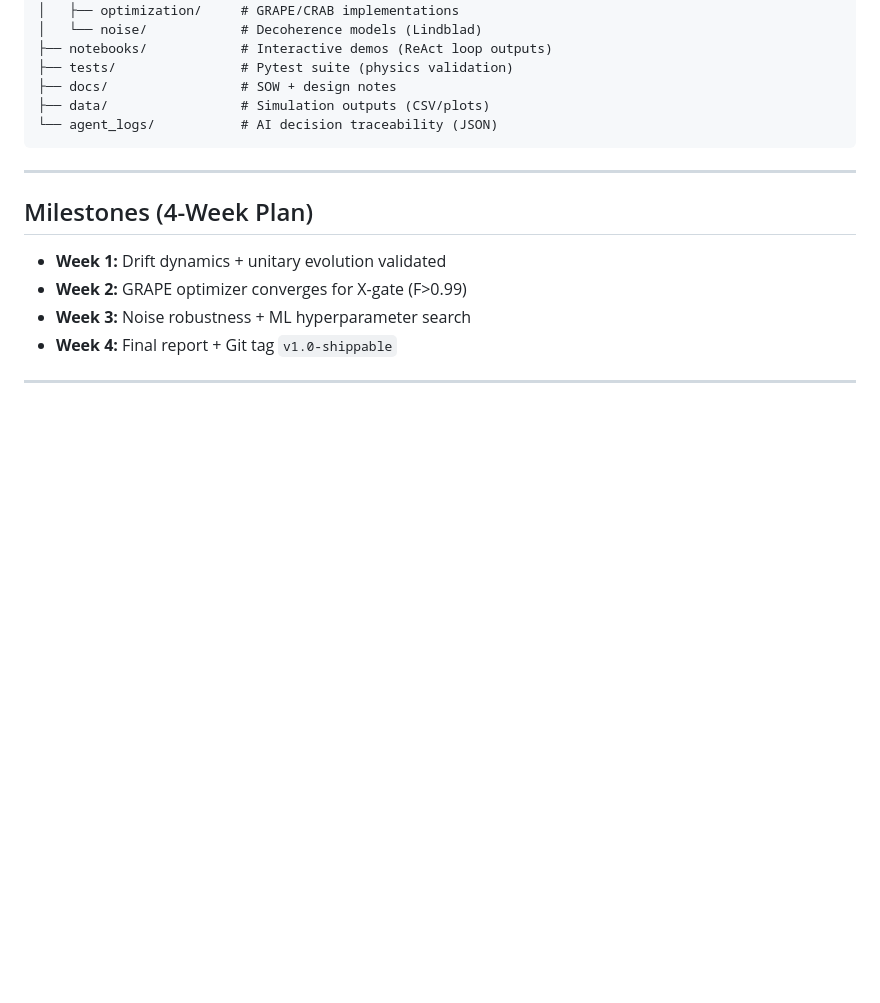
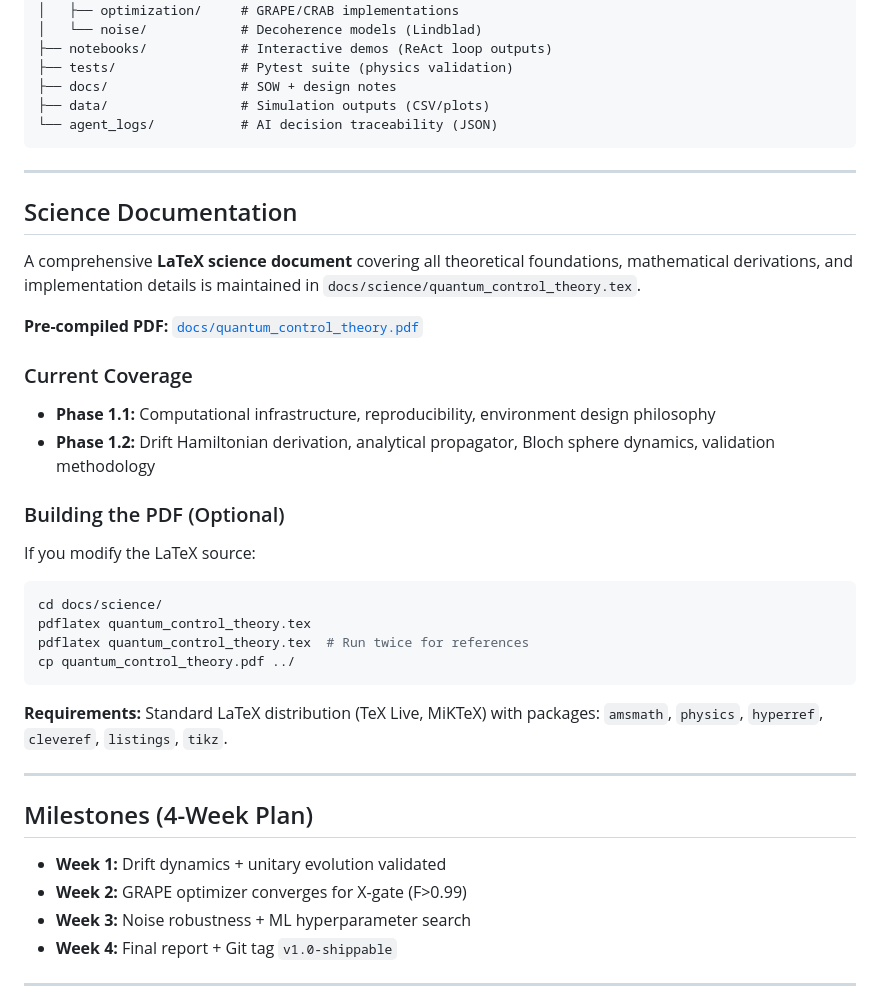
Before and after one commit to rylanmalarchick/QubitPulseOpt, a Markdown page: README.md, the part around the change. GitHub-like rendering; blank space fills up the shorter version.

Commit message:
docs: add science documentation section to README with build instructions

````diff
--- a/README.md
+++ b/README.md
@@ -80,6 +80,29 @@ QubitPulseOpt/
 
 ---
 
+## Science Documentation
+
+A comprehensive **LaTeX science document** covering all theoretical foundations, mathematical derivations, and implementation details is maintained in `docs/science/quantum_control_theory.tex`.
+
+**Pre-compiled PDF:** [`docs/quantum_control_theory.pdf`](docs/quantum_control_theory.pdf)
+
+### Current Coverage
+- **Phase 1.1:** Computational infrastructure, reproducibility, environment design philosophy
+- **Phase 1.2:** Drift Hamiltonian derivation, analytical propagator, Bloch sphere dynamics, validation methodology
+
+### Building the PDF (Optional)
+If you modify the LaTeX source:
+```bash
+cd docs/science/
+pdflatex quantum_control_theory.tex
+pdflatex quantum_control_theory.tex  # Run twice for references
+cp quantum_control_theory.pdf ../
+```
+
+**Requirements:** Standard LaTeX distribution (TeX Live, MiKTeX) with packages: `amsmath`, `physics`, `hyperref`, `cleveref`, `listings`, `tikz`.
+
+---
+
 ## Milestones (4-Week Plan)
 - **Week 1:** Drift dynamics + unitary evolution validated
 - **Week 2:** GRAPE optimizer converges for X-gate (F>0.99)
````
